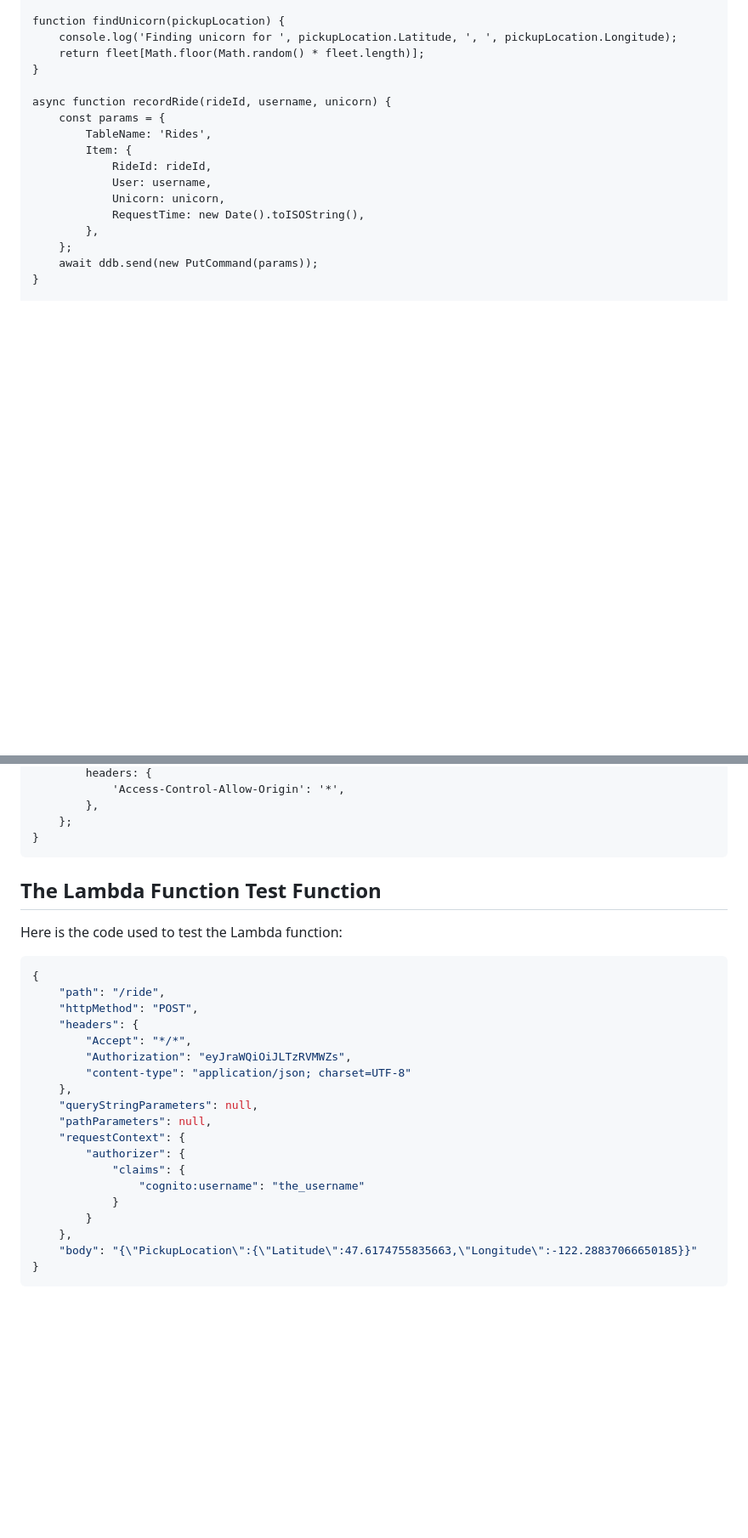
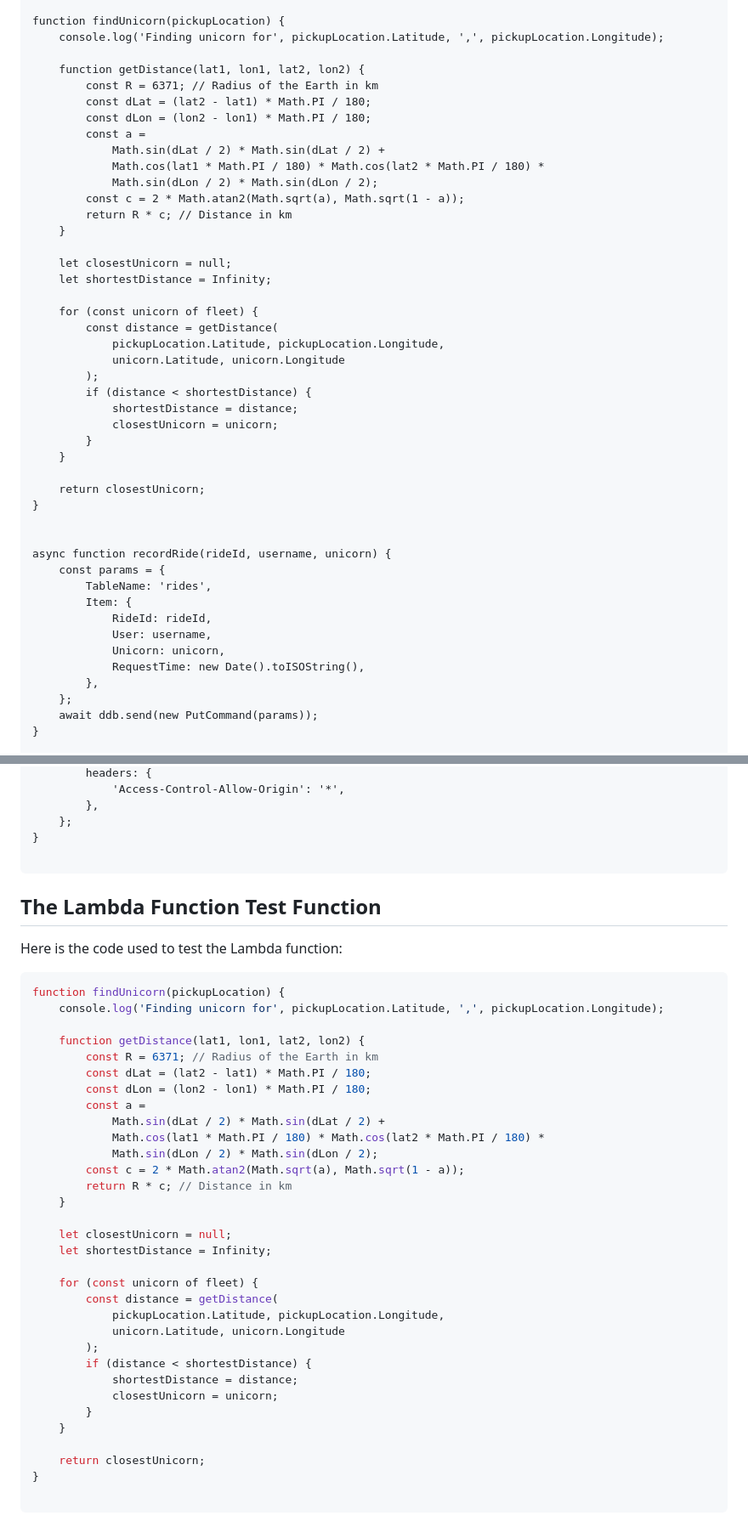
Before and after one commit to prajwalikas/Wildrides, a Markdown page: README.md, 2 parts joined by grey strips. Shown at 85% size. Rendered like a GitHub page; blank space fills up the shorter version.

````diff
--- a/README.md
+++ b/README.md
@@ -65,13 +62,41 @@ export const handler = async (event, context) => {
 };
 
 function findUnicorn(pickupLocation) {
-    console.log('Finding unicorn for ', pickupLocation.Latitude, ', ', pickupLocation.Longitude);
-    return fleet[Math.floor(Math.random() * fleet.length)];
+    console.log('Finding unicorn for', pickupLocation.Latitude, ',', pickupLocation.Longitude);
+
+    function getDistance(lat1, lon1, lat2, lon2) {
+        const R = 6371; // Radius of the Earth in km
+        const dLat = (lat2 - lat1) * Math.PI / 180;
+        const dLon = (lon2 - lon1) * Math.PI / 180;
+        const a =
+            Math.sin(dLat / 2) * Math.sin(dLat / 2) +
+            Math.cos(lat1 * Math.PI / 180) * Math.cos(lat2 * Math.PI / 180) *
+            Math.sin(dLon / 2) * Math.sin(dLon / 2);
+        const c = 2 * Math.atan2(Math.sqrt(a), Math.sqrt(1 - a));
+        return R * c; // Distance in km
+    }
+
+    let closestUnicorn = null;
+    let shortestDistance = Infinity;
+
+    for (const unicorn of fleet) {
+        const distance = getDistance(
+            pickupLocation.Latitude, pickupLocation.Longitude,
+            unicorn.Latitude, unicorn.Longitude
+        );
+        if (distance < shortestDistance) {
+            shortestDistance = distance;
+            closestUnicorn = unicorn;
+        }
+    }
+
+    return closestUnicorn;
 }
+
 
 async function recordRide(rideId, username, unicorn) {
     const params = {
-        TableName: 'Rides',
+        TableName: 'rides',
         Item: {
             RideId: rideId,
             User: username,
@@ -101,29 +126,43 @@ function errorResponse(errorMessage, awsRequestId) {
         },
     };
 }
+
 ```
 
 ## The Lambda Function Test Function
 Here is the code used to test the Lambda function:
 
 ```json
-{
-    "path": "/ride",
-    "httpMethod": "POST",
-    "headers": {
-        "Accept": "*/*",
-        "Authorization": "eyJraWQiOiJLTzRVMWZs",
-        "content-type": "application/json; charset=UTF-8"
-    },
-    "queryStringParameters": null,
-    "pathParameters": null,
-    "requestContext": {
-        "authorizer": {
-            "claims": {
-                "cognito:username": "the_username"
-            }
+function findUnicorn(pickupLocation) {
+    console.log('Finding unicorn for', pickupLocation.Latitude, ',', pickupLocation.Longitude);
+
+    function getDistance(lat1, lon1, lat2, lon2) {
+        const R = 6371; // Radius of the Earth in km
+        const dLat = (lat2 - lat1) * Math.PI / 180;
+        const dLon = (lon2 - lon1) * Math.PI / 180;
+        const a =
+            Math.sin(dLat / 2) * Math.sin(dLat / 2) +
+            Math.cos(lat1 * Math.PI / 180) * Math.cos(lat2 * Math.PI / 180) *
+            Math.sin(dLon / 2) * Math.sin(dLon / 2);
+        const c = 2 * Math.atan2(Math.sqrt(a), Math.sqrt(1 - a));
+        return R * c; // Distance in km
+    }
+
+    let closestUnicorn = null;
+    let shortestDistance = Infinity;
+
+    for (const unicorn of fleet) {
+        const distance = getDistance(
+            pickupLocation.Latitude, pickupLocation.Longitude,
+            unicorn.Latitude, unicorn.Longitude
+        );
+        if (distance < shortestDistance) {
+            shortestDistance = distance;
+            closestUnicorn = unicorn;
         }
-    },
-    "body": "{\"PickupLocation\":{\"Latitude\":47.6174755835663,\"Longitude\":-122.28837066650185}}"
+    }
+
+    return closestUnicorn;
 }
+
 ```
````
Also changed, not shown: other parts of README.md (+3 -6 lines).
